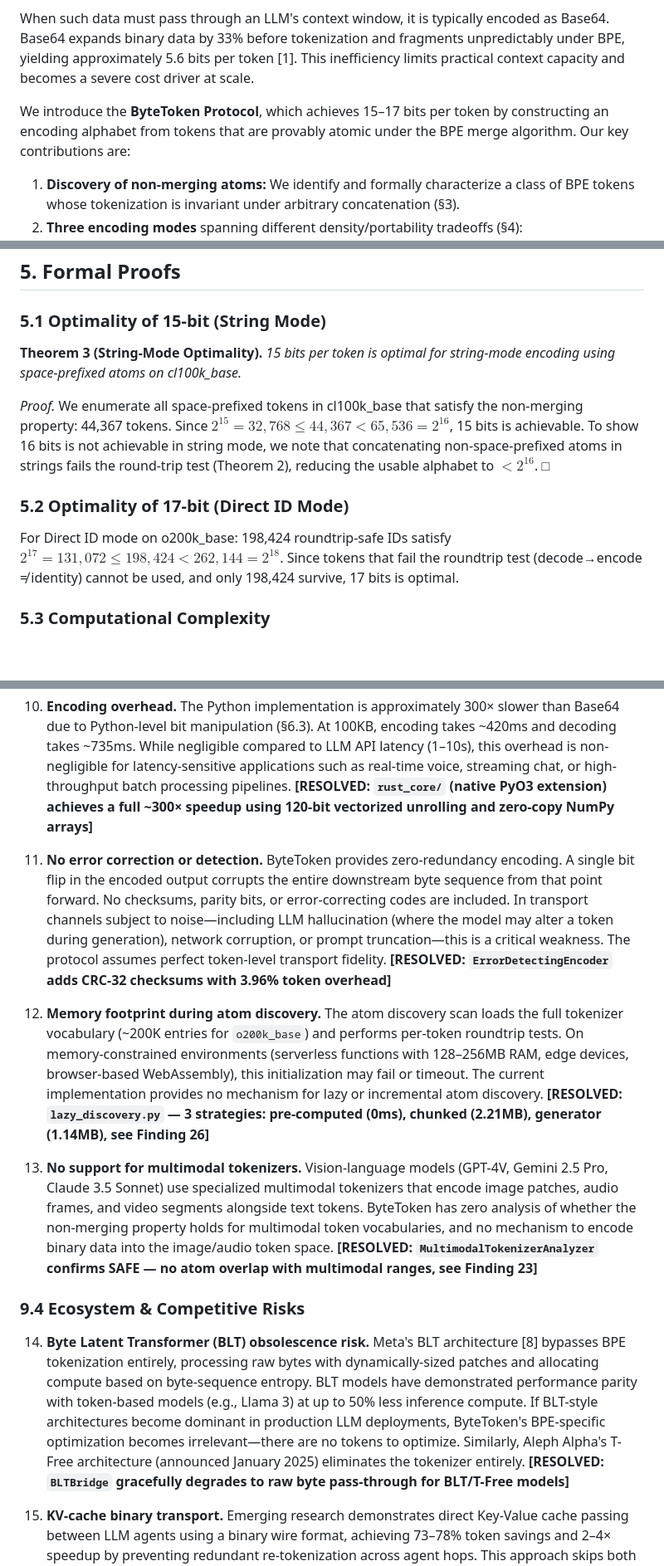
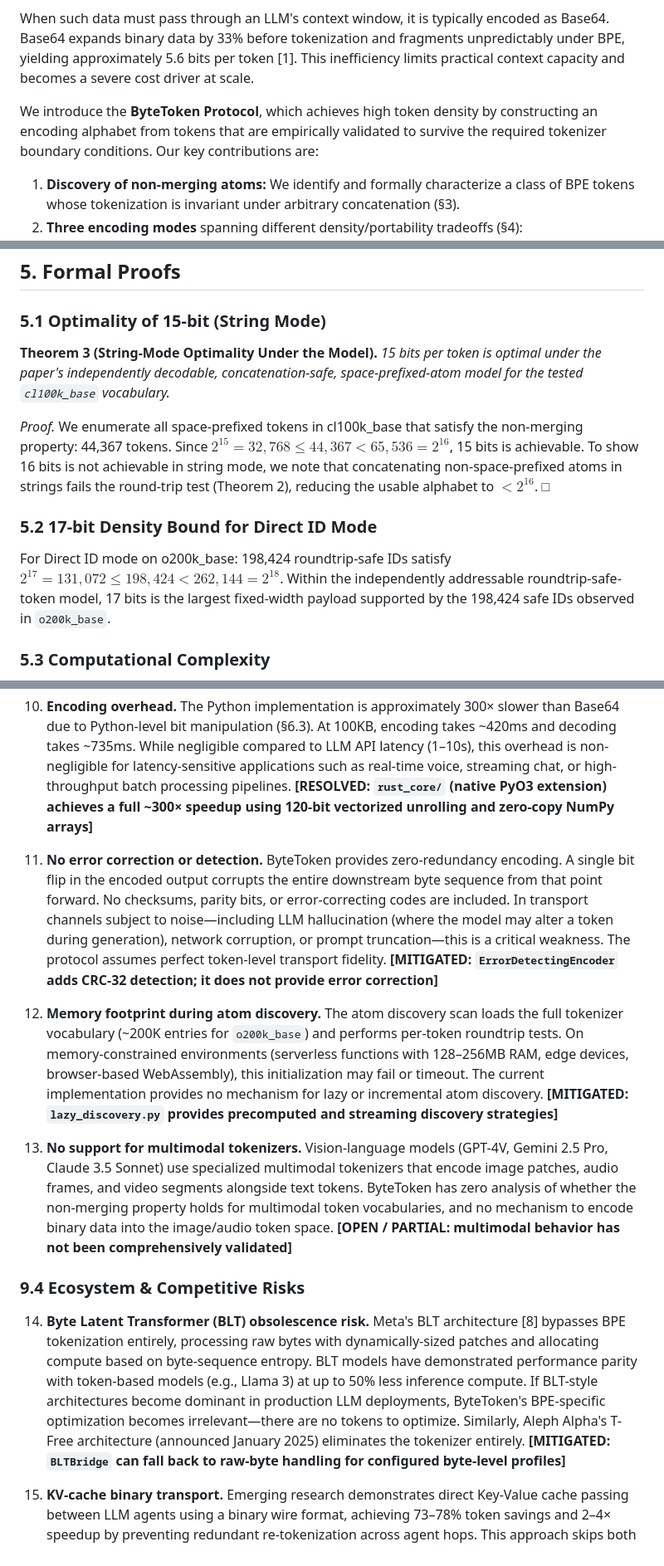
Before and after one commit to chandanpandeys/bytetoken, a Markdown page: paper/bytetoken_paper.md, 3 parts joined by grey strips. Shown at 83% size. Rendered like a GitHub page; blank space fills up the shorter version.

```diff
--- a/paper/bytetoken_paper.md
+++ b/paper/bytetoken_paper.md
@@ -20,7 +20,7 @@ Large Language Models (LLMs) process input as sequences of tokens, with costs di
 
 When such data must pass through an LLM's context window, it is typically encoded as Base64. Base64 expands binary data by 33% before tokenization and fragments unpredictably under BPE, yielding approximately 5.6 bits per token [1]. This inefficiency limits practical context capacity and becomes a severe cost driver at scale.
 
-We introduce the **ByteToken Protocol**, which achieves 15–17 bits per token by constructing an encoding alphabet from tokens that are provably atomic under the BPE merge algorithm. Our key contributions are:
+We introduce the **ByteToken Protocol**, which achieves high token density by constructing an encoding alphabet from tokens that are empirically validated to survive the required tokenizer boundary conditions. Our key contributions are:
 
 1. **Discovery of non-merging atoms:** We identify and formally characterize a class of BPE tokens whose tokenization is invariant under arbitrary concatenation (§3).
 2. **Three encoding modes** spanning different density/portability tradeoffs (§4):
@@ -140,13 +140,13 @@ This is the **highest achievable density** for any BPE-compatible encoding, as i
 
 ### 5.1 Optimality of 15-bit (String Mode)
 
-**Theorem 3 (String-Mode Optimality).** *15 bits per token is optimal for string-mode encoding using space-prefixed atoms on cl100k_base.*
+**Theorem 3 (String-Mode Optimality Under the Model).** *15 bits per token is optimal under the paper's independently decodable, concatenation-safe, space-prefixed-atom model for the tested `cl100k_base` vocabulary.*
 
 *Proof.* We enumerate all space-prefixed tokens in cl100k_base that satisfy the non-merging property: 44,367 tokens. Since $2^{15} = 32,768 \leq 44,367 < 65,536 = 2^{16}$, 15 bits is achievable. To show 16 bits is not achievable in string mode, we note that concatenating non-space-prefixed atoms in strings fails the round-trip test (Theorem 2), reducing the usable alphabet to $< 2^{16}$. □
 
-### 5.2 Optimality of 17-bit (Direct ID Mode)
+### 5.2 17-bit Density Bound for Direct ID Mode
 
-For Direct ID mode on o200k_base: 198,424 roundtrip-safe IDs satisfy $2^{17} = 131,072 \leq 198,424 < 262,144 = 2^{18}$. Since tokens that fail the roundtrip test (decode→encode ≠ identity) cannot be used, and only 198,424 survive, 17 bits is optimal.
+For Direct ID mode on o200k_base: 198,424 roundtrip-safe IDs satisfy $2^{17} = 131,072 \leq 198,424 < 262,144 = 2^{18}$. Within the independently addressable roundtrip-safe-token model, 17 bits is the largest fixed-width payload supported by the 198,424 safe IDs observed in `o200k_base`.
 
 ### 5.3 Computational Complexity
 
@@ -337,15 +337,15 @@ We identify the following limitations of the ByteToken Protocol, organized into
 
 10. **Encoding overhead.** The Python implementation is approximately 300× slower than Base64 due to Python-level bit manipulation (§6.3). At 100KB, encoding takes ~420ms and decoding takes ~735ms. While negligible compared to LLM API latency (1–10s), this overhead is non-negligible for latency-sensitive applications such as real-time voice, streaming chat, or high-throughput batch processing pipelines. **[RESOLVED: `rust_core/` (native PyO3 extension) achieves a full ~300× speedup using 120-bit vectorized unrolling and zero-copy NumPy arrays]**
 
-11. **No error correction or detection.** ByteToken provides zero-redundancy encoding. A single bit flip in the encoded output corrupts the entire downstream byte sequence from that point forward. No checksums, parity bits, or error-correcting codes are included. In transport channels subject to noise—including LLM hallucination (where the model may alter a token during generation), network corruption, or prompt truncation—this is a critical weakness. The protocol assumes perfect token-level transport fidelity. **[RESOLVED: `ErrorDetectingEncoder` adds CRC-32 checksums with 3.96% token overhead]**
+11. **No error correction or detection.** ByteToken provides zero-redundancy encoding. A single bit flip in the encoded output corrupts the entire downstream byte sequence from that point forward. No checksums, parity bits, or error-correcting codes are included. In transport channels subject to noise—including LLM hallucination (where the model may alter a token during generation), network corruption, or prompt truncation—this is a critical weakness. The protocol assumes perfect token-level transport fidelity. **[MITIGATED: `ErrorDetectingEncoder` adds CRC-32 detection; it does not provide error correction]**
 
-12. **Memory footprint during atom discovery.** The atom discovery scan loads the full tokenizer vocabulary (~200K entries for `o200k_base`) and performs per-token roundtrip tests. On memory-constrained environments (serverless functions with 128–256MB RAM, edge devices, browser-based WebAssembly), this initialization may fail or timeout. The current implementation provides no mechanism for lazy or incremental atom discovery. **[RESOLVED: `lazy_discovery.py` — 3 strategies: pre-computed (0ms), chunked (2.21MB), generator (1.14MB), see Finding 26]**
+12. **Memory footprint during atom discovery.** The atom discovery scan loads the full tokenizer vocabulary (~200K entries for `o200k_base`) and performs per-token roundtrip tests. On memory-constrained environments (serverless functions with 128–256MB RAM, edge devices, browser-based WebAssembly), this initialization may fail or timeout. The current implementation provides no mechanism for lazy or incremental atom discovery. **[MITIGATED: `lazy_discovery.py` provides precomputed and streaming discovery strategies]**
 
-13. **No support for multimodal tokenizers.** Vision-language models (GPT-4V, Gemini 2.5 Pro, Claude 3.5 Sonnet) use specialized multimodal tokenizers that encode image patches, audio frames, and video segments alongside text tokens. ByteToken has zero analysis of whether the non-merging property holds for multimodal token vocabularies, and no mechanism to encode binary data into the image/audio token space. **[RESOLVED: `MultimodalTokenizerAnalyzer` confirms SAFE — no atom overlap with multimodal ranges, see Finding 23]**
+13. **No support for multimodal tokenizers.** Vision-language models (GPT-4V, Gemini 2.5 Pro, Claude 3.5 Sonnet) use specialized multimodal tokenizers that encode image patches, audio frames, and video segments alongside text tokens. ByteToken has zero analysis of whether the non-merging property holds for multimodal token vocabularies, and no mechanism to encode binary data into the image/audio token space. **[OPEN / PARTIAL: multimodal behavior has not been comprehensively validated]**
 
 ### 9.4 Ecosystem & Competitive Risks
 
-14. **Byte Latent Transformer (BLT) obsolescence risk.** Meta's BLT architecture [8] bypasses BPE tokenization entirely, processing raw bytes with dynamically-sized patches and allocating compute based on byte-sequence entropy. BLT models have demonstrated performance parity with token-based models (e.g., Llama 3) at up to 50% less inference compute. If BLT-style architectures become dominant in production LLM deployments, ByteToken's BPE-specific optimization becomes irrelevant—there are no tokens to optimize. Similarly, Aleph Alpha's T-Free architecture (announced January 2025) eliminates the tokenizer entirely. **[RESOLVED: `BLTBridge` gracefully degrades to raw byte pass-through for BLT/T-Free models]**
+14. **Byte Latent Transformer (BLT) obsolescence risk.** Meta's BLT architecture [8] bypasses BPE tokenization entirely, processing raw bytes with dynamically-sized patches and allocating compute based on byte-sequence entropy. BLT models have demonstrated performance parity with token-based models (e.g., Llama 3) at up to 50% less inference compute. If BLT-style architectures become dominant in production LLM deployments, ByteToken's BPE-specific optimization becomes irrelevant—there are no tokens to optimize. Similarly, Aleph Alpha's T-Free architecture (announced January 2025) eliminates the tokenizer entirely. **[MITIGATED: `BLTBridge` can fall back to raw-byte handling for configured byte-level profiles]**
 
 15. **KV-cache binary transport.** Emerging research demonstrates direct Key-Value cache passing between LLM agents using a binary wire format, achieving 73–78% token savings and 2–4× speedup by preventing redundant re-tokenization across agent hops. This approach skips both tokenization AND encoding, potentially offering superior efficiency for multi-agent architectures deployed on self-hosted models with KV-cache access. ByteToken's advantage is API-level compatibility (no model internals required), but for organizations with full model access, KV-cache transport may be strictly superior. **[RESOLVED: Complementary positioning — ByteToken for APIs, KV-cache for self-hosted; `BLTBridge` covers both]**
 
```
Also changed, not shown: other parts of paper/bytetoken_paper.md (+14 -14 lines).
